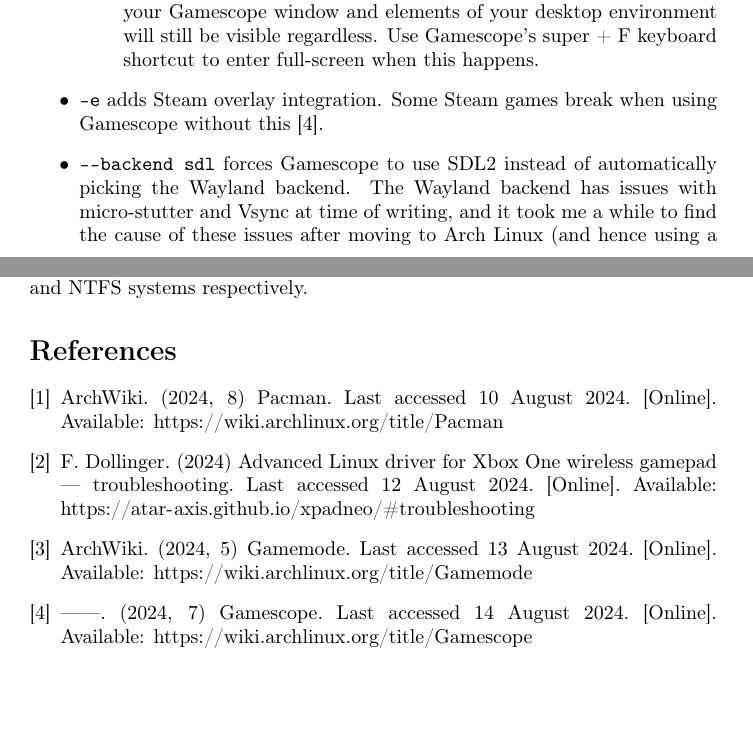
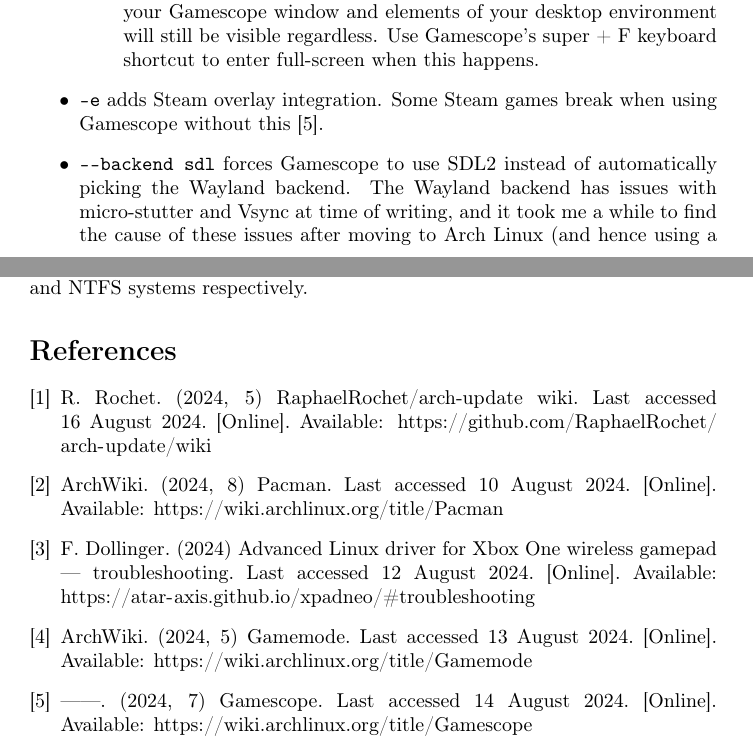
Before and after one commit to Wartybix/Arch-Post-Install, a LaTeX document (instructions.tex, which reads refs.bib): two parts of pages 5 and 6 of 6, joined at a grey line, cut so that both start at the same text, the shorter picture padded with empty space. Compiled offline with pdfLaTeX.

Commit message:
Added citation for Arch Update Wiki

```diff
--- a/refs.bib
+++ b/refs.bib
@@ -35,5 +35,10 @@
 }
 
 @online{arch-update-wiki,
-    title
+    title = {{RaphaelRochet/arch-update} wiki},
+    author = {Raphaël Rochet},
+    year = {2024},
+    month = {5},
+    url = {https://github.com/RaphaelRochet/arch-update/wiki},
+    note = {Last accessed 16 August 2024}
 }
```
Also changed, not shown: instructions.tex (+1 -1 lines).
